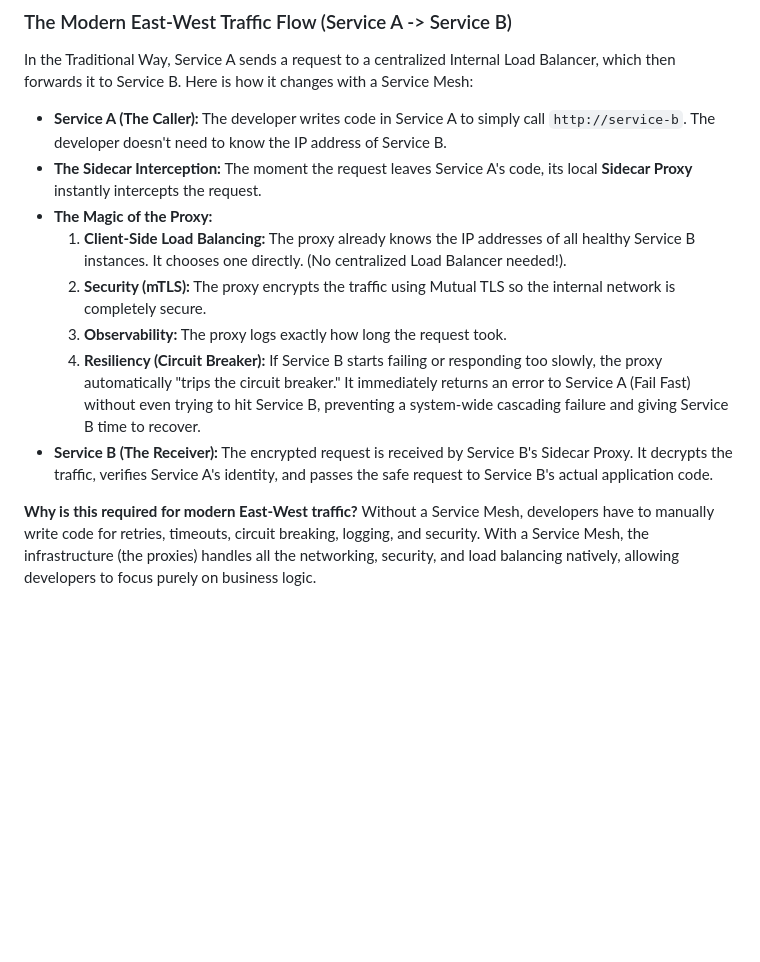
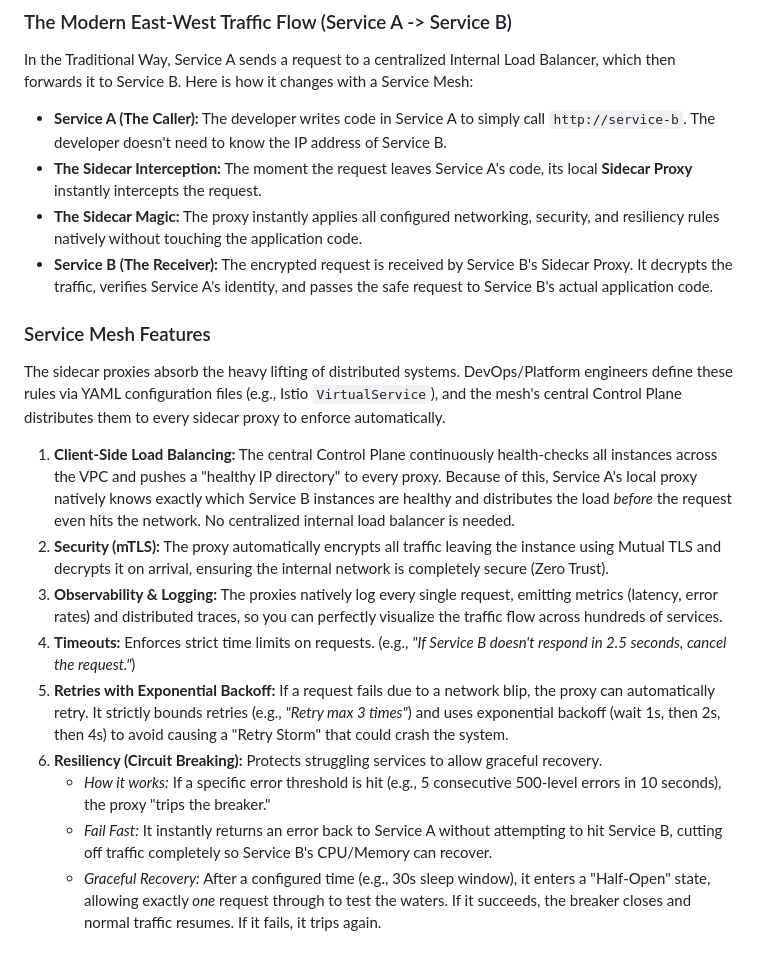
Before and after one commit to saitejsunka/ExperiencePortfolio, a Markdown page: NMM.md, the part around the change. GitHub-like rendering; blank space fills up the shorter version.

Commit message:
doc: added service mesh features

```diff
--- a/NMM.md
+++ b/NMM.md
@@ -64,12 +64,19 @@ In the Traditional Way, Service A sends a request to a centralized Internal Load
 
 - **Service A (The Caller):** The developer writes code in Service A to simply call `http://service-b`. The developer doesn't need to know the IP address of Service B.
 - **The Sidecar Interception:** The moment the request leaves Service A's code, its local **Sidecar Proxy** instantly intercepts the request.
-- **The Magic of the Proxy:**
-  1. **Client-Side Load Balancing:** The proxy already knows the IP addresses of all healthy Service B instances. It chooses one directly. (No centralized Load Balancer needed!).
-  2. **Security (mTLS):** The proxy encrypts the traffic using Mutual TLS so the internal network is completely secure.
-  3. **Observability:** The proxy logs exactly how long the request took.
-  4. **Resiliency (Circuit Breaker):** If Service B starts failing or responding too slowly, the proxy automatically "trips the circuit breaker." It immediately returns an error to Service A (Fail Fast) without even trying to hit Service B, preventing a system-wide cascading failure and giving Service B time to recover.
+- **The Sidecar Magic:** The proxy instantly applies all configured networking, security, and resiliency rules natively without touching the application code.
 - **Service B (The Receiver):** The encrypted request is received by Service B's Sidecar Proxy. It decrypts the traffic, verifies Service A's identity, and passes the safe request to Service B's actual application code.
 
-**Why is this required for modern East-West traffic?**
-Without a Service Mesh, developers have to manually write code for retries, timeouts, circuit breaking, logging, and security. With a Service Mesh, the infrastructure (the proxies) handles all the networking, security, and load balancing natively, allowing developers to focus purely on business logic.
+### Service Mesh Features
+
+The sidecar proxies absorb the heavy lifting of distributed systems. DevOps/Platform engineers define these rules via YAML configuration files (e.g., Istio `VirtualService`), and the mesh's central Control Plane distributes them to every sidecar proxy to enforce automatically.
+
+1. **Client-Side Load Balancing:** The central Control Plane continuously health-checks all instances across the VPC and pushes a "healthy IP directory" to every proxy. Because of this, Service A's local proxy natively knows exactly which Service B instances are healthy and distributes the load *before* the request even hits the network. No centralized internal load balancer is needed.
+2. **Security (mTLS):** The proxy automatically encrypts all traffic leaving the instance using Mutual TLS and decrypts it on arrival, ensuring the internal network is completely secure (Zero Trust).
+3. **Observability & Logging:** The proxies natively log every single request, emitting metrics (latency, error rates) and distributed traces, so you can perfectly visualize the traffic flow across hundreds of services.
+4. **Timeouts:** Enforces strict time limits on requests. (e.g., *"If Service B doesn't respond in 2.5 seconds, cancel the request."*)
+5. **Retries with Exponential Backoff:** If a request fails due to a network blip, the proxy can automatically retry. It strictly bounds retries (e.g., *"Retry max 3 times"*) and uses exponential backoff (wait 1s, then 2s, then 4s) to avoid causing a "Retry Storm" that could crash the system.
+6. **Resiliency (Circuit Breaking):** Protects struggling services to allow graceful recovery.
+   - *How it works:* If a specific error threshold is hit (e.g., 5 consecutive 500-level errors in 10 seconds), the proxy "trips the breaker."
+   - *Fail Fast:* It instantly returns an error back to Service A without attempting to hit Service B, cutting off traffic completely so Service B's CPU/Memory can recover.
+   - *Graceful Recovery:* After a configured time (e.g., 30s sleep window), it enters a "Half-Open" state, allowing exactly *one* request through to test the waters. If it succeeds, the breaker closes and normal traffic resumes. If it fails, it trips again.
```
